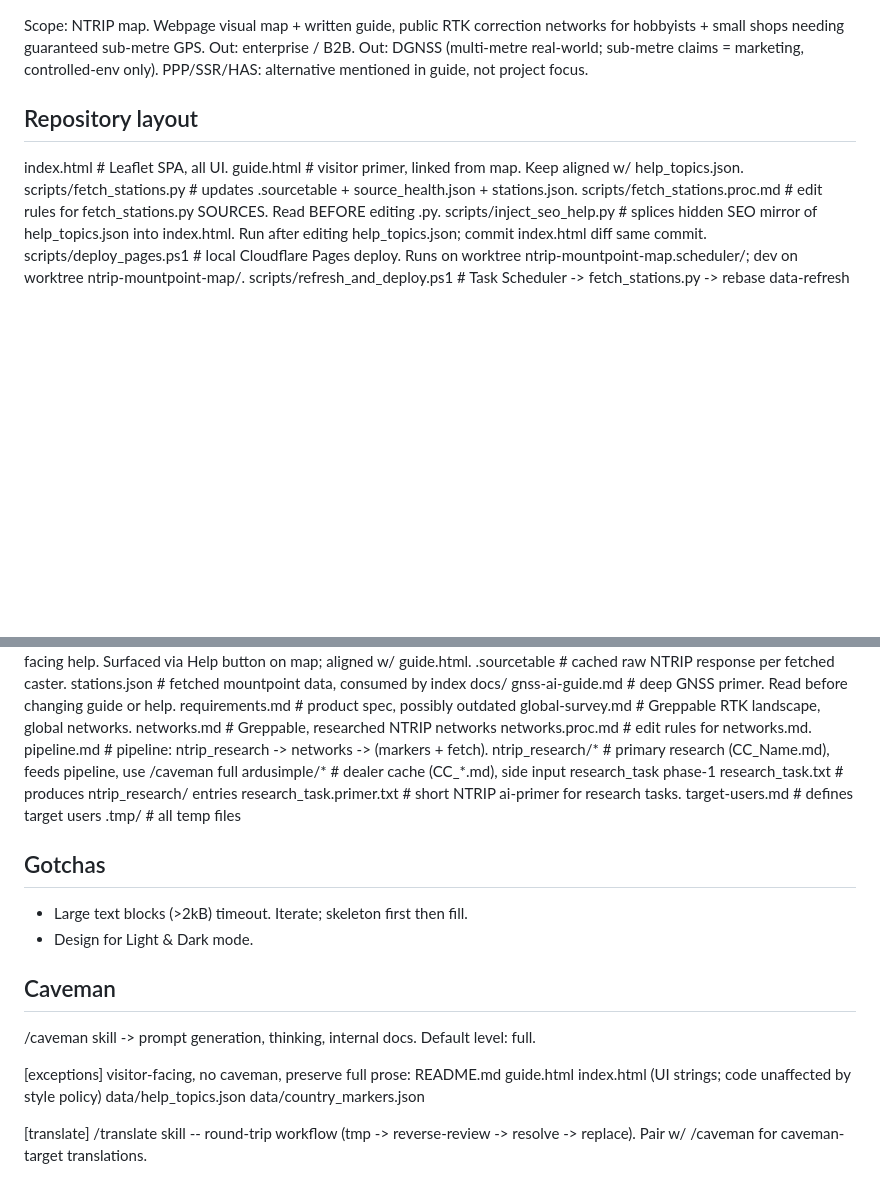
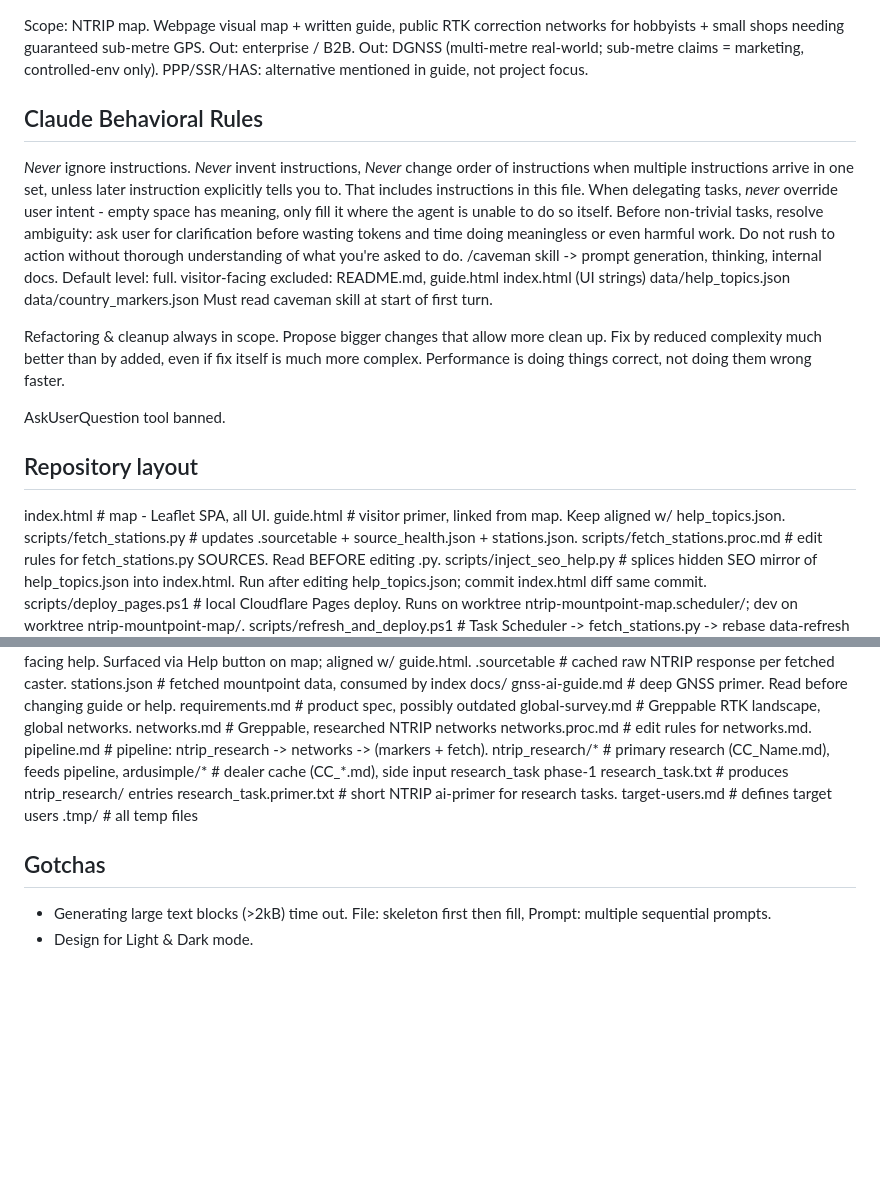
Before and after one commit to sacrusha/ntrip-mountpoint-map, a Markdown page: CLAUDE.md, 2 parts joined by grey strips. GitHub-like rendering; blank space fills up the shorter version.

Commit message:
Introduce behavioral guidance

```diff
--- a/CLAUDE.md
+++ b/CLAUDE.md
@@ -1,8 +1,24 @@
 Scope: NTRIP map. Webpage visual map + written guide, public RTK correction networks for hobbyists + small shops needing guaranteed sub-metre GPS. Out: enterprise / B2B. Out: DGNSS (multi-metre real-world; sub-metre claims = marketing, controlled-env only). PPP/SSR/HAS: alternative mentioned in guide, not project focus.
+
+## Claude Behavioral Rules
+
+*Never* ignore instructions.
+*Never* invent instructions,
+*Never* change order of instructions when multiple instructions arrive in one set, unless later instruction explicitly tells you to. That includes instructions in this file.
+When delegating tasks, *never* override user intent - empty space has meaning, only fill it where the agent is unable to do so itself.
+Before non-trivial tasks, resolve ambiguity: ask user for clarification before wasting tokens and time doing meaningless or even harmful work. Do not rush to action without thorough understanding of what you're asked to do.
+/caveman skill -> prompt generation, thinking, internal docs. Default level: full. visitor-facing excluded: README.md, guide.html index.html (UI strings) data/help_topics.json data/country_markers.json
+Must read caveman skill at start of first turn.
+
+Refactoring & cleanup always in scope. Propose bigger changes that allow more clean up.
+Fix by reduced complexity much better than by added, even if fix itself is much more complex.
+Performance is doing things correct, not doing them wrong faster.
+
+AskUserQuestion tool banned.
 
 ## Repository layout
 
-index.html                    # Leaflet SPA, all UI.
+index.html                    # map - Leaflet SPA, all UI.
 guide.html                    # visitor primer, linked from map. Keep aligned w/ help_topics.json.
 scripts/fetch_stations.py        # updates .sourcetable + source_health.json + stations.json.
 scripts/fetch_stations.proc.md   # edit rules for fetch_stations.py SOURCES. Read BEFORE editing .py.
@@ -29,7 +45,7 @@ docs/
   networks.md                    # Greppable, researched NTRIP networks
   networks.proc.md               # edit rules for networks.md.
   pipeline.md                    # pipeline: ntrip_research -> networks -> (markers + fetch).
-  ntrip_research/*               # primary research (CC_Name.md), feeds pipeline, use /caveman full
+  ntrip_research/*               # primary research (CC_Name.md), feeds pipeline,
   ardusimple/*                   # dealer cache (CC_*.md), side input research_task phase-1
   research_task.txt              # produces ntrip_research/ entries
   research_task.primer.txt	# short NTRIP ai-primer for research tasks.
@@ -39,18 +55,5 @@ docs/
 
 ## Gotchas
 
-- Large text blocks (>2kB) timeout. Iterate; skeleton first then fill.
+- Generating large text blocks (>2kB) time out. File: skeleton first then fill, Prompt: multiple sequential prompts.
 - Design for Light & Dark mode.
-
-## Caveman
-
-/caveman skill -> prompt generation, thinking, internal docs. Default level: full.
-
-[exceptions] visitor-facing, no caveman, preserve full prose:
-  README.md
-  guide.html
-  index.html  (UI strings; code unaffected by style policy)
-  data/help_topics.json
-  data/country_markers.json
-
-[translate] /translate skill -- round-trip workflow (tmp -> reverse-review -> resolve -> replace). Pair w/ /caveman for caveman-target translations.
```
